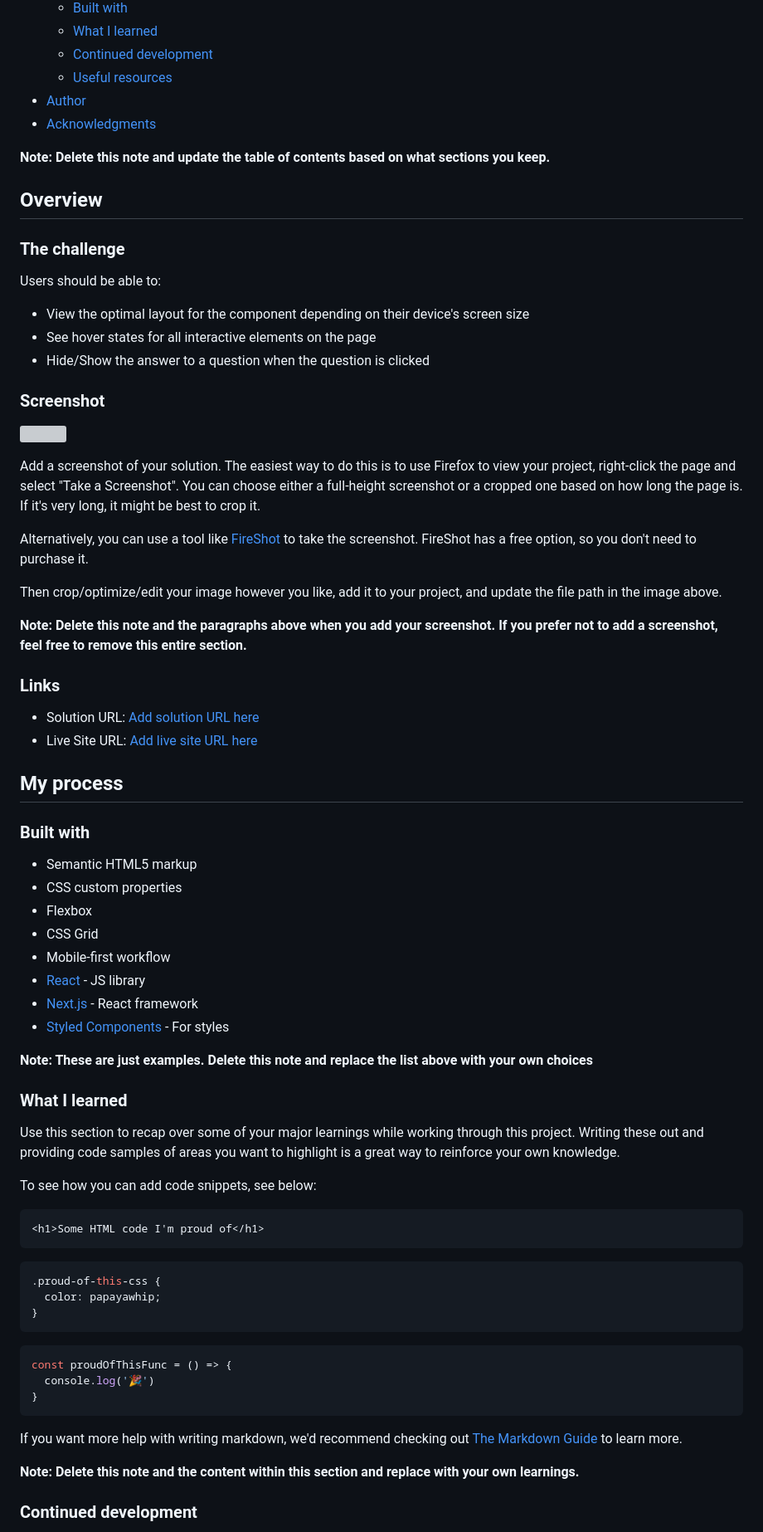
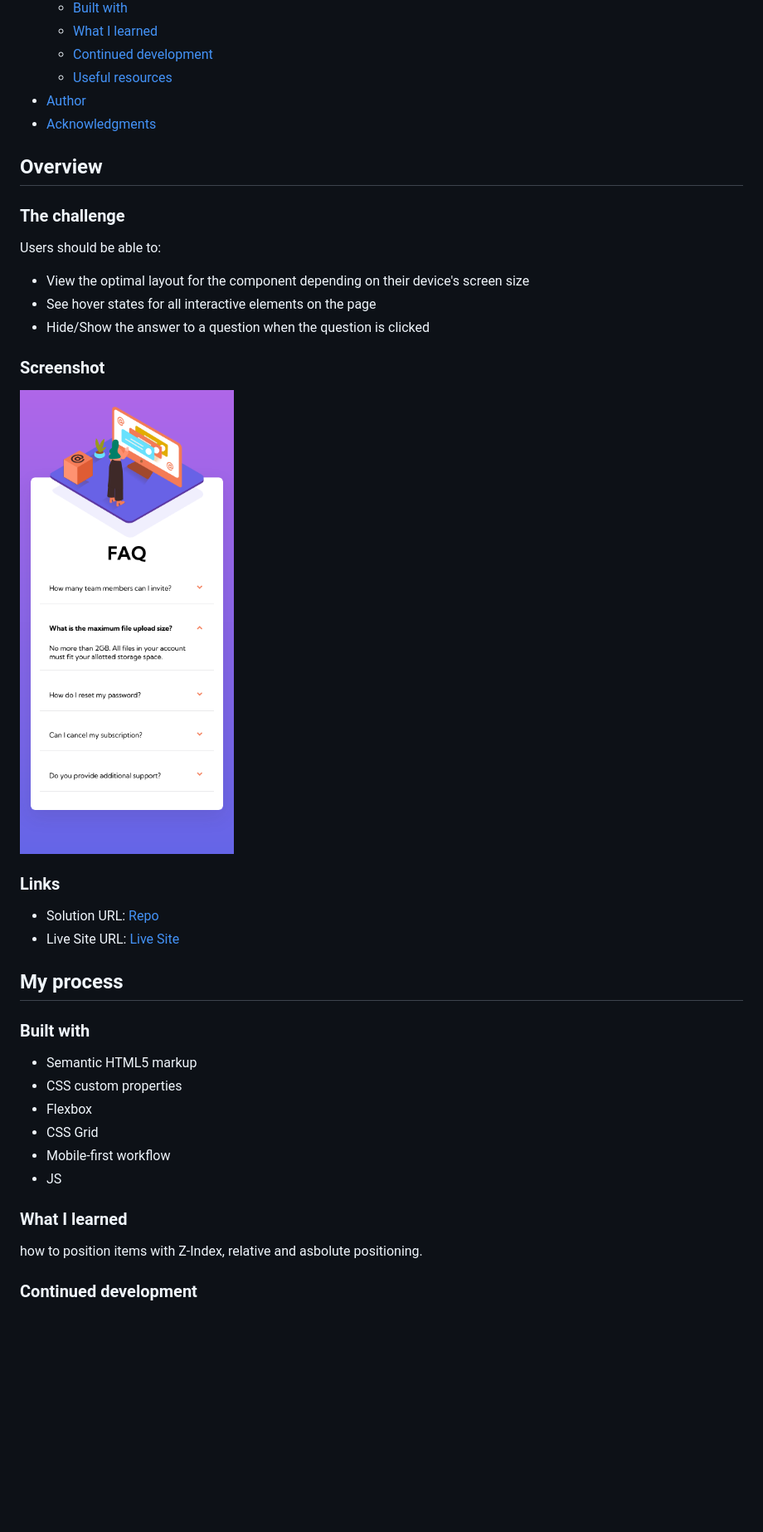
Before and after one commit to sedaryildirim/FAQ-accordion-card, a Markdown page: README.md, the part around the change printed below. Shown: that part at 83% size. GitHub-like rendering; pictures changed too: images/mobile_ss.jpg (added); blank space fills up the shorter version; grey boxes are pictures that could not be loaded.

````diff
--- a/README.md
+++ b/README.md
@@ -16,8 +16,6 @@ This is a solution to the [FAQ accordion card challenge on Frontend Mentor](http
 - [Author](#author)
 - [Acknowledgments](#acknowledgments)
 
-**Note: Delete this note and update the table of contents based on what sections you keep.**
-
 ## Overview
 
 ### The challenge
@@ -30,20 +28,12 @@ Users should be able to:
 
 ### Screenshot
 
-![](./screenshot.jpg)
-
-Add a screenshot of your solution. The easiest way to do this is to use Firefox to view your project, right-click the page and select "Take a Screenshot". You can choose either a full-height screenshot or a cropped one based on how long the page is. If it's very long, it might be best to crop it.
-
-Alternatively, you can use a tool like [FireShot](https://getfireshot.com/) to take the screenshot. FireShot has a free option, so you don't need to purchase it.
-
-Then crop/optimize/edit your image however you like, add it to your project, and update the file path in the image above.
-
-**Note: Delete this note and the paragraphs above when you add your screenshot. If you prefer not to add a screenshot, feel free to remove this entire section.**
+![](./images/mobile_ss.jpg)
 
 ### Links
 
-- Solution URL: [Add solution URL here](https://your-solution-url.com)
-- Live Site URL: [Add live site URL here](https://your-live-site-url.com)
+- Solution URL: [Repo](https://github.com/sedaryildirim/FAQ-accordion-card)
+- Live Site URL: [Live Site](https://sedaryildirim.github.io/FAQ-accordion-card/)
 
 ## My process
 
@@ -54,35 +44,11 @@ Then crop/optimize/edit your image however you like, add it to your project, and
 - Flexbox
 - CSS Grid
 - Mobile-first workflow
-- [React](https://reactjs.org/) - JS library
-- [Next.js](https://nextjs.org/) - React framework
-- [Styled Components](https://styled-components.com/) - For styles
-
-**Note: These are just examples. Delete this note and replace the list above with your own choices**
+- JS
 
 ### What I learned
 
-Use this section to recap over some of your major learnings while working through this project. Writing these out and providing code samples of areas you want to highlight is a great way to reinforce your own knowledge.
-
-To see how you can add code snippets, see below:
-
-```html
-<h1>Some HTML code I'm proud of</h1>
-```
-```css
-.proud-of-this-css {
-  color: papayawhip;
-}
-```
-```js
-const proudOfThisFunc = () => {
-  console.log('🎉')
-}
-```
-
-If you want more help with writing markdown, we'd recommend checking out [The Markdown Guide](https://www.markdownguide.org/) to learn more.
-
-**Note: Delete this note and the content within this section and replace with your own learnings.**
+how to position items with Z-Index, relative and asbolute positioning.
 
 ### Continued development
 
````
Also changed, not shown: other parts of README.md (+9 -14 lines).
